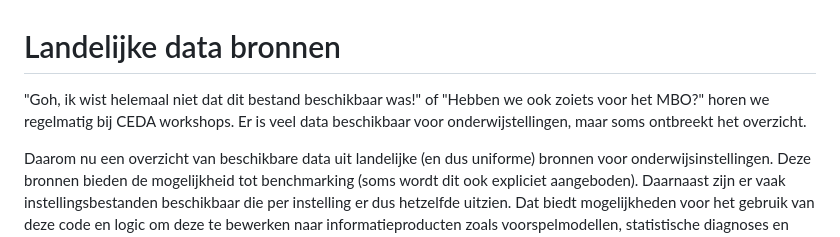
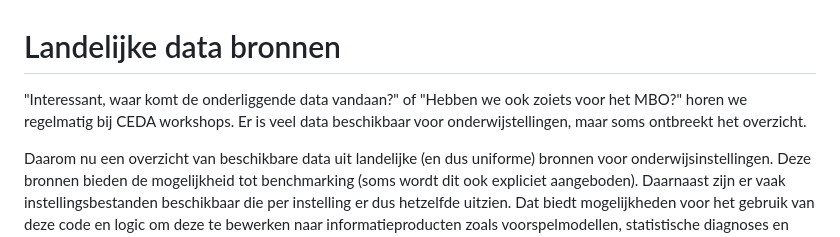
Before and after one commit to cedanl/overzicht-landelijke-databronnen, a Markdown page: README.md, the part around the change. Rendered like a GitHub page.

Commit message:
style: language

```diff
--- a/README.md
+++ b/README.md
@@ -1,5 +1,5 @@
 # Landelijke data bronnen
-"Goh, ik wist helemaal niet dat dit bestand beschikbaar was!" of "Hebben we ook zoiets voor het MBO?" horen we regelmatig bij CEDA workshops. Er is veel data beschikbaar voor onderwijstellingen, maar soms ontbreekt het overzicht.
+"Interessant, waar komt de onderliggende data vandaan?" of "Hebben we ook zoiets voor het MBO?" horen we regelmatig bij CEDA workshops. Er is veel data beschikbaar voor onderwijstellingen, maar soms ontbreekt het overzicht.
 
 Daarom nu een overzicht van beschikbare data uit landelijke (en dus uniforme) bronnen voor onderwijsinstellingen. Deze bronnen bieden de mogelijkheid tot benchmarking (soms wordt dit ook expliciet aangeboden). Daarnaast zijn er vaak instellingsbestanden beschikbaar die per instelling er dus hetzelfde uitzien. Dat biedt mogelijkheden voor het gebruik van deze code en logic om deze te bewerken naar informatieproducten zoals voorspelmodellen, statistische diagnoses en dashboards.
 
```
